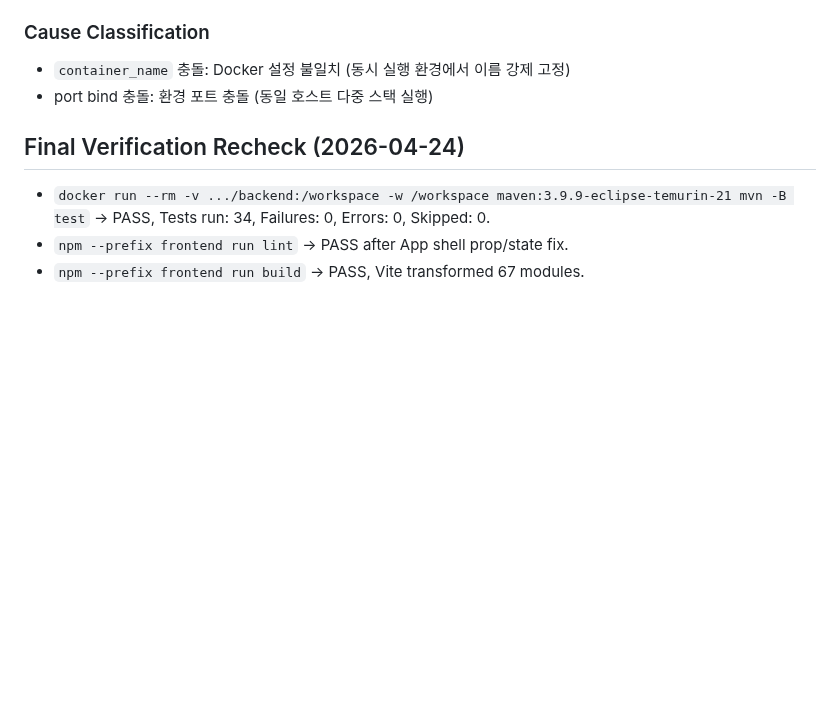
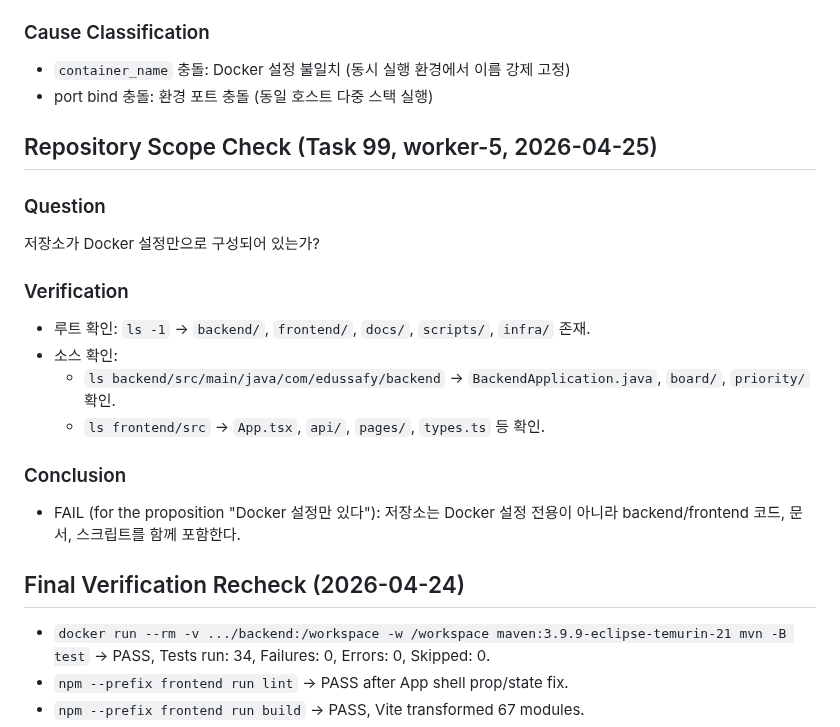
Before and after one commit to djm030/edu-ssafy-clone, a Markdown page: docs/test-report.md, the part around the change. GitHub-like rendering; blank space fills up the shorter version.

Commit message:
Record repository-scope evidence beyond Docker-only configuration
Captured objective checks for task 99 showing this repository contains backend/frontend source, docs, and scripts in addition to Docker configuration.

Constraint: Task required an explicit yes/no check, not an assumption
Rejected: Mark PASS without filesystem evidence | Violates verification-first requirement
Confidence: high
Scope-risk: narrow
Directive: For binary checklist tasks, store command-backed conclusion in docs/test-report.md
Tested: top-level tree check and backend/frontend source listings, git diff --check

```diff
--- a/docs/test-report.md
+++ b/docs/test-report.md
@@ -51,6 +51,20 @@
 ### Cause Classification
 - `container_name` 충돌: Docker 설정 불일치 (동시 실행 환경에서 이름 강제 고정)
 - port bind 충돌: 환경 포트 충돌 (동일 호스트 다중 스택 실행)
+
+## Repository Scope Check (Task 99, worker-5, 2026-04-25)
+
+### Question
+저장소가 Docker 설정만으로 구성되어 있는가?
+
+### Verification
+- 루트 확인: `ls -1` -> `backend/`, `frontend/`, `docs/`, `scripts/`, `infra/` 존재.
+- 소스 확인:
+  - `ls backend/src/main/java/com/edussafy/backend` -> `BackendApplication.java`, `board/`, `priority/` 확인.
+  - `ls frontend/src` -> `App.tsx`, `api/`, `pages/`, `types.ts` 등 확인.
+
+### Conclusion
+- FAIL (for the proposition "Docker 설정만 있다"): 저장소는 Docker 설정 전용이 아니라 backend/frontend 코드, 문서, 스크립트를 함께 포함한다.
 
 ## Final Verification Recheck (2026-04-24)
 - `docker run --rm -v .../backend:/workspace -w /workspace maven:3.9.9-eclipse-temurin-21 mvn -B test` -> PASS, Tests run: 34, Failures: 0, Errors: 0, Skipped: 0.
```
